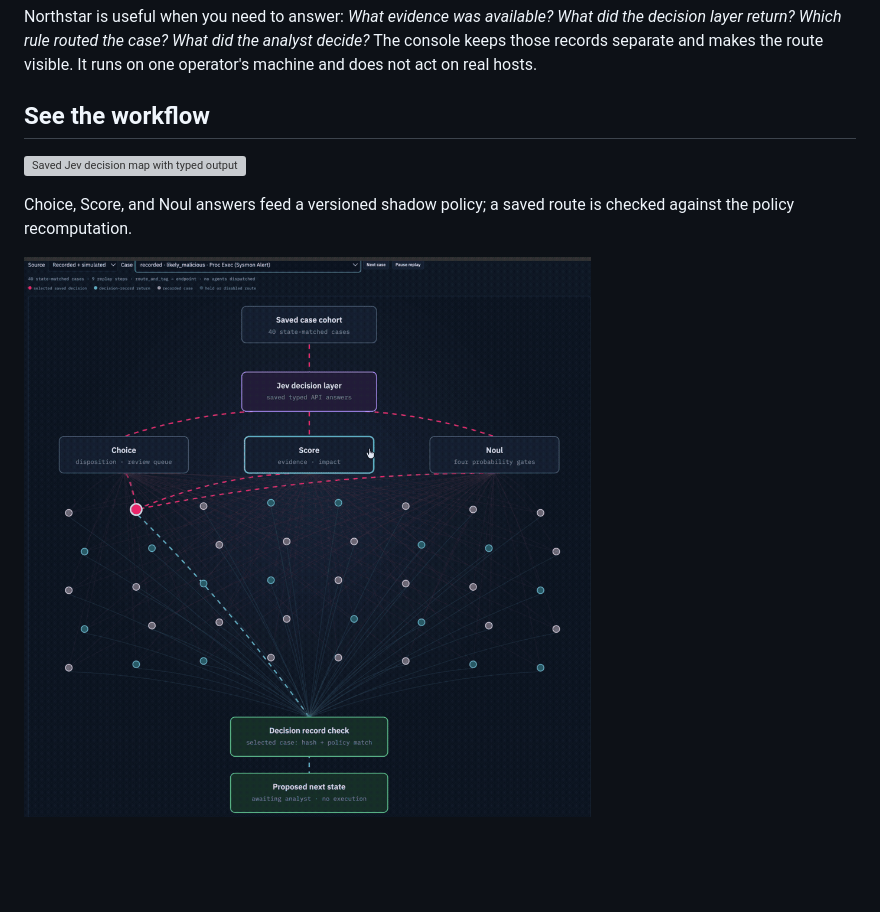
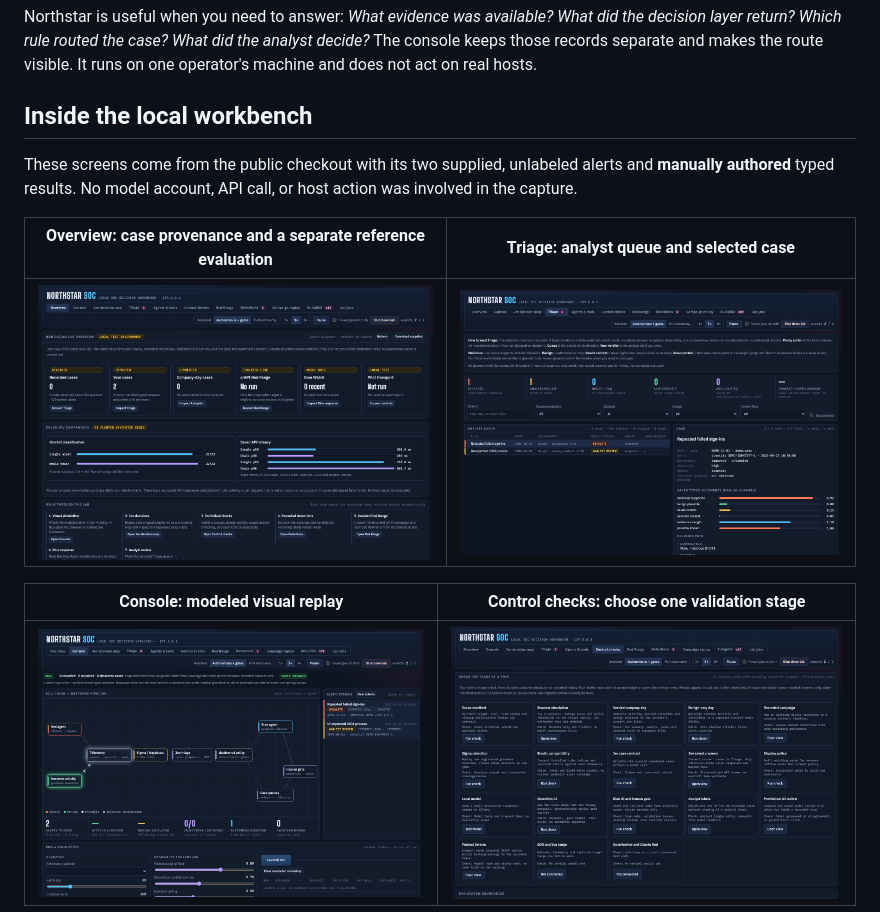
Before and after one commit to jahurier/northstar-soc-lab, a Markdown page: README.md, the part around the change printed below. Rendered like a GitHub page; pictures changed too: docs/images/console-pipeline.png (added), docs/images/control-checks.png (added), docs/images/overview.png (added); blank space fills up the shorter version; grey boxes are pictures that could not be loaded.

Commit message:
Add current workbench screenshot tour

```diff
--- a/README.md
+++ b/README.md
@@ -10,12 +10,17 @@ did the decision layer return? Which rule routed the case? What did the analyst
 decide?* The console keeps those records separate and makes the route visible.
 It runs on one operator's machine and does not act on real hosts.
 
-## See the workflow
+## Inside the local workbench
 
-![Saved Jev decision map with typed outputs](docs/images/jev-decision-map.png)
+These screens come from the public checkout with its two supplied, unlabeled
+alerts and **manually authored** typed results. No model account, API call, or
+host action was involved in the capture.
 
-Choice, Score, and Noul answers feed a versioned shadow policy; a saved route
-is checked against the policy recomputation.
+| Overview: case provenance and a separate reference evaluation | Triage: analyst queue and selected case |
+| --- | --- |
+| ![Northstar Overview with imported-case counts and saved comparison](docs/images/overview.png) | ![Triage queue with a selected example case and typed judgments](docs/images/triage.png) |
 
-![Short replay across saved Jev decisions](docs/images/jev-decision-map.gif)
+| Console: modeled visual replay | Control checks: choose one validation stage |
+| --- | --- |
+| ![Modeled alert-to-policy pipeline in the local Console](docs/images/console-pipeline.png) | ![Control checks for simulation, policy, agents, and recorded replay](docs/images/control-checks.png) |
 
```
Also changed, not shown: other parts of README.md (+17 -4 lines), docs/showcase.md (+10 -0 lines), docs/images/agents-tools.png (added), docs/images/decision-map-example.png (added), 3 other files.
